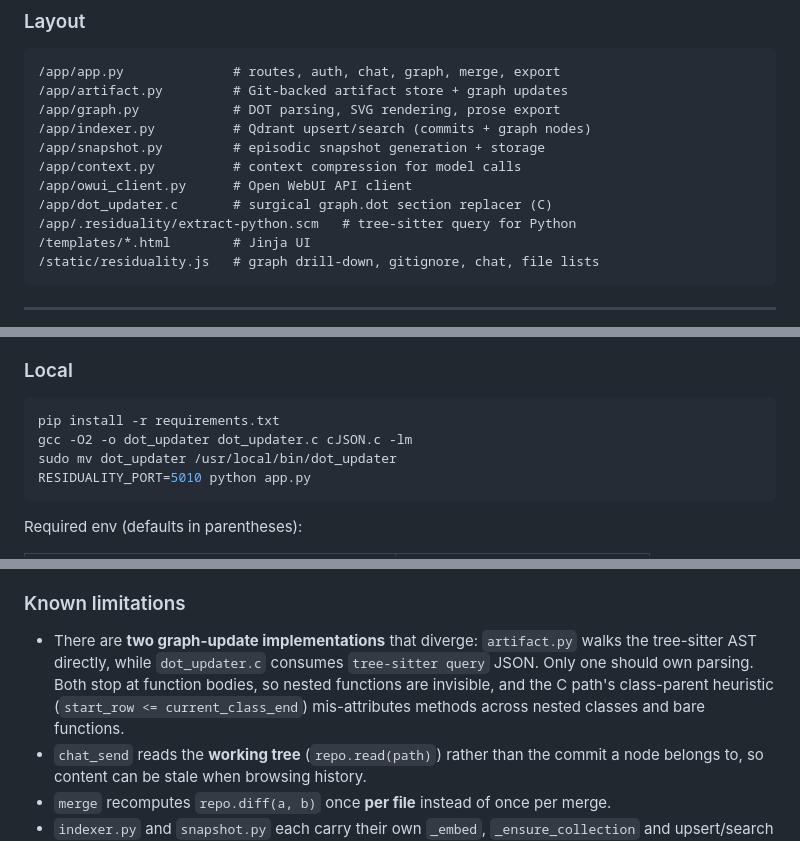
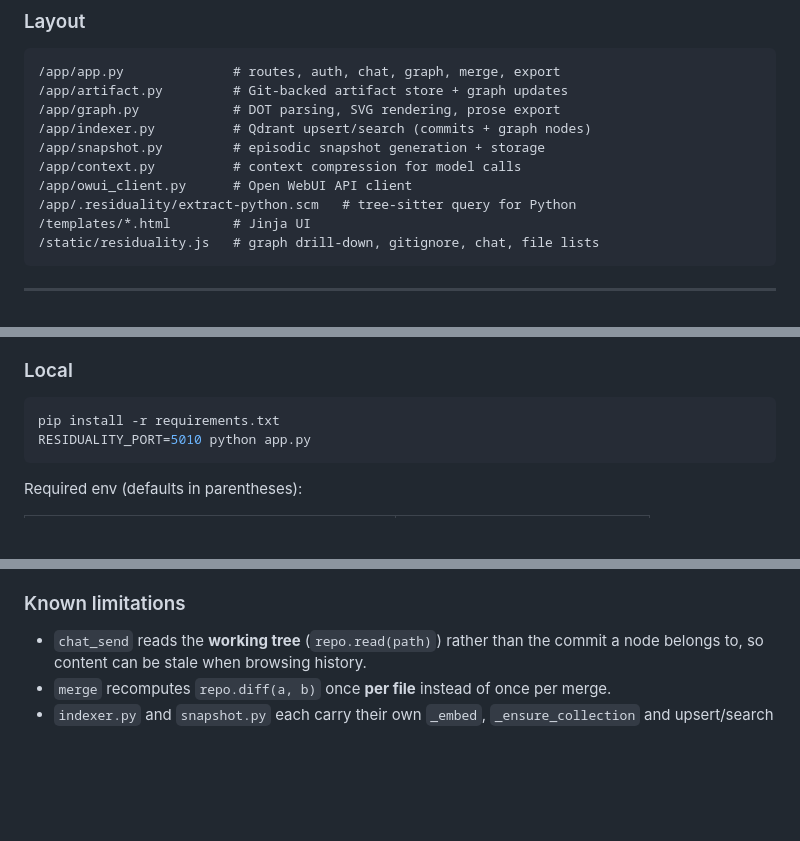
Before and after one commit to taltoris/residuality, a Markdown page: README.md, 3 parts joined by grey strips. GitHub-like rendering; blank space fills up the shorter version.

Commit message:
fixed README.md again

````diff
--- a/README.md
+++ b/README.md
@@ -51,7 +51,6 @@ store). Nothing leaves your machine.
 /app/snapshot.py         # episodic snapshot generation + storage
 /app/context.py          # context compression for model calls
 /app/owui_client.py      # Open WebUI API client
-/app/dot_updater.c       # surgical graph.dot section replacer (C)
 /app/.residuality/extract-python.scm   # tree-sitter query for Python
 /templates/*.html        # Jinja UI
 /static/residuality.js   # graph drill-down, gitignore, chat, file lists
@@ -85,8 +84,6 @@ r._update_graph('src/main.py')
 
 ```bash
 pip install -r requirements.txt
-gcc -O2 -o dot_updater dot_updater.c cJSON.c -lm
-sudo mv dot_updater /usr/local/bin/dot_updater
 RESIDUALITY_PORT=5010 python app.py
 ```
 
@@ -164,11 +161,6 @@ The door had never been locked. That was the part she couldn't forgive.
 
 ### Known limitations
 
-- There are **two graph-update implementations** that diverge: `artifact.py` walks the
-  tree-sitter AST directly, while `dot_updater.c` consumes `tree-sitter query` JSON.
-  Only one should own parsing. Both stop at function bodies, so nested functions are
-  invisible, and the C path's class-parent heuristic (`start_row <= current_class_end`)
-  mis-attributes methods across nested classes and bare functions.
 - `chat_send` reads the **working tree** (`repo.read(path)`) rather than the commit a
   node belongs to, so content can be stale when browsing history.
 - `merge` recomputes `repo.diff(a, b)` once **per file** instead of once per merge.
````
